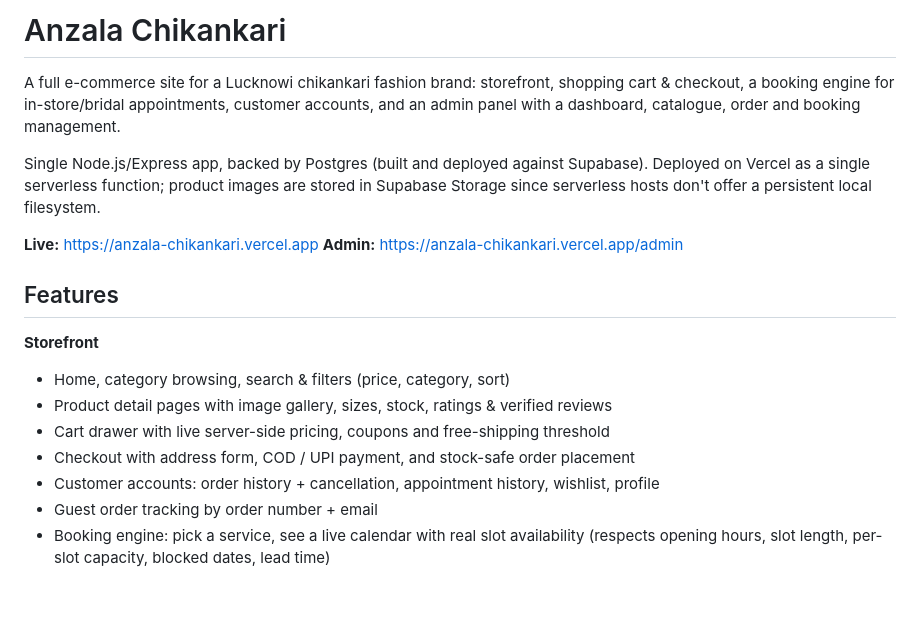
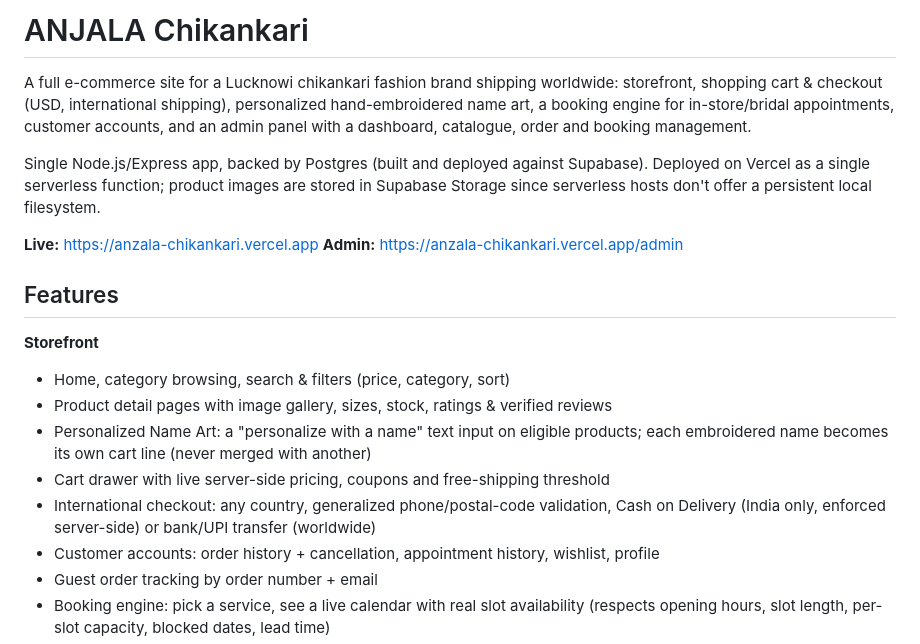
Before and after one commit to azeemh98/anzala_chikankari, a Markdown page: README.md, the part around the change. Drawn GitHub-style; blank space fills up the shorter version.

Commit message:
docs: reflect ANJALA rebrand, USD/international checkout and personalization
Co-Authored-By: Claude Sonnet 5 <noreply@anthropic.com>
Claude-Session: https://claude.ai/code/session_01VTqMAwskB4prMGgeeNpqSW

```diff
--- a/README.md
+++ b/README.md
@@ -1,8 +1,9 @@
-# Anzala Chikankari
+# ANJALA Chikankari
 
-A full e-commerce site for a Lucknowi chikankari fashion brand: storefront, shopping
-cart & checkout, a booking engine for in-store/bridal appointments, customer accounts,
-and an admin panel with a dashboard, catalogue, order and booking management.
+A full e-commerce site for a Lucknowi chikankari fashion brand shipping worldwide: storefront,
+shopping cart & checkout (USD, international shipping), personalized hand-embroidered name art,
+a booking engine for in-store/bridal appointments, customer accounts, and an admin panel with a
+dashboard, catalogue, order and booking management.
 
 Single Node.js/Express app, backed by Postgres (built and deployed against Supabase).
 Deployed on Vercel as a single serverless function; product images are stored in
@@ -16,8 +17,11 @@ Supabase Storage since serverless hosts don't offer a persistent local filesyste
 **Storefront**
 - Home, category browsing, search & filters (price, category, sort)
 - Product detail pages with image gallery, sizes, stock, ratings & verified reviews
+- Personalized Name Art: a "personalize with a name" text input on eligible products;
+  each embroidered name becomes its own cart line (never merged with another)
 - Cart drawer with live server-side pricing, coupons and free-shipping threshold
-- Checkout with address form, COD / UPI payment, and stock-safe order placement
+- International checkout: any country, generalized phone/postal-code validation, Cash
+  on Delivery (India only, enforced server-side) or bank/UPI transfer (worldwide)
 - Customer accounts: order history + cancellation, appointment history, wishlist, profile
 - Guest order tracking by order number + email
 - Booking engine: pick a service, see a live calendar with real slot availability
```
Also changed, not shown: ADMIN_GUIDE.md (+4 -1 lines).
